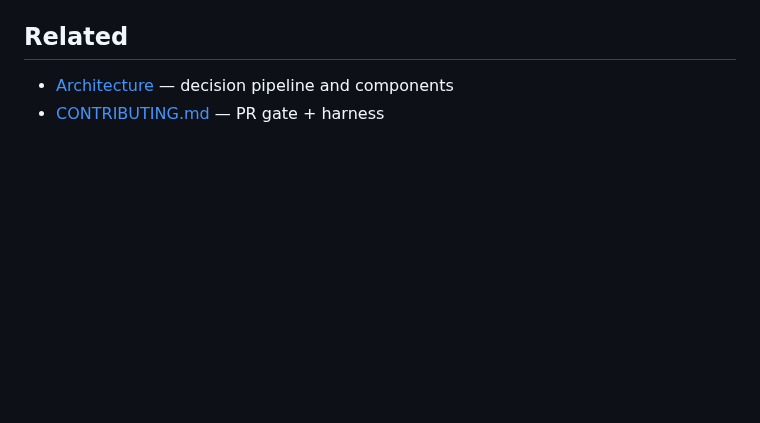
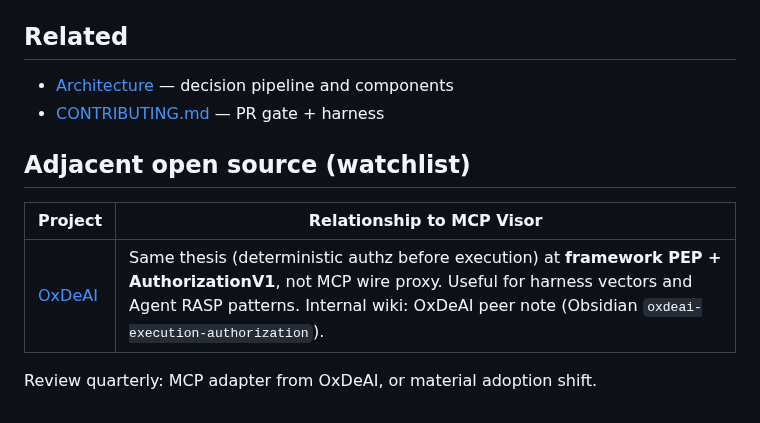
Before and after one commit to themayursinha/mcp-visor, a Markdown page: docs/complexity-budget.md, the part around the change. Rendered like a GitHub page; blank space fills up the shorter version.

Commit message:
docs: add OxDeAI to adjacent-project watchlist

```diff
--- a/docs/complexity-budget.md
+++ b/docs/complexity-budget.md
@@ -98,3 +98,11 @@ Evidence manifests are written under `evidence/harness/` (gitignored).
 
 - [Architecture](architecture.md) — decision pipeline and components
 - [CONTRIBUTING.md](../CONTRIBUTING.md) — PR gate + harness
+
+## Adjacent open source (watchlist)
+
+| Project | Relationship to MCP Visor |
+|---------|---------------------------|
+| [OxDeAI](https://github.com/oxdeai/oxdeai) | Same thesis (deterministic authz before execution) at **framework PEP + AuthorizationV1**, not MCP wire proxy. Useful for harness vectors and Agent RASP patterns. Internal wiki: OxDeAI peer note (Obsidian `oxdeai-execution-authorization`). |
+
+Review quarterly: MCP adapter from OxDeAI, or material adoption shift.
```
